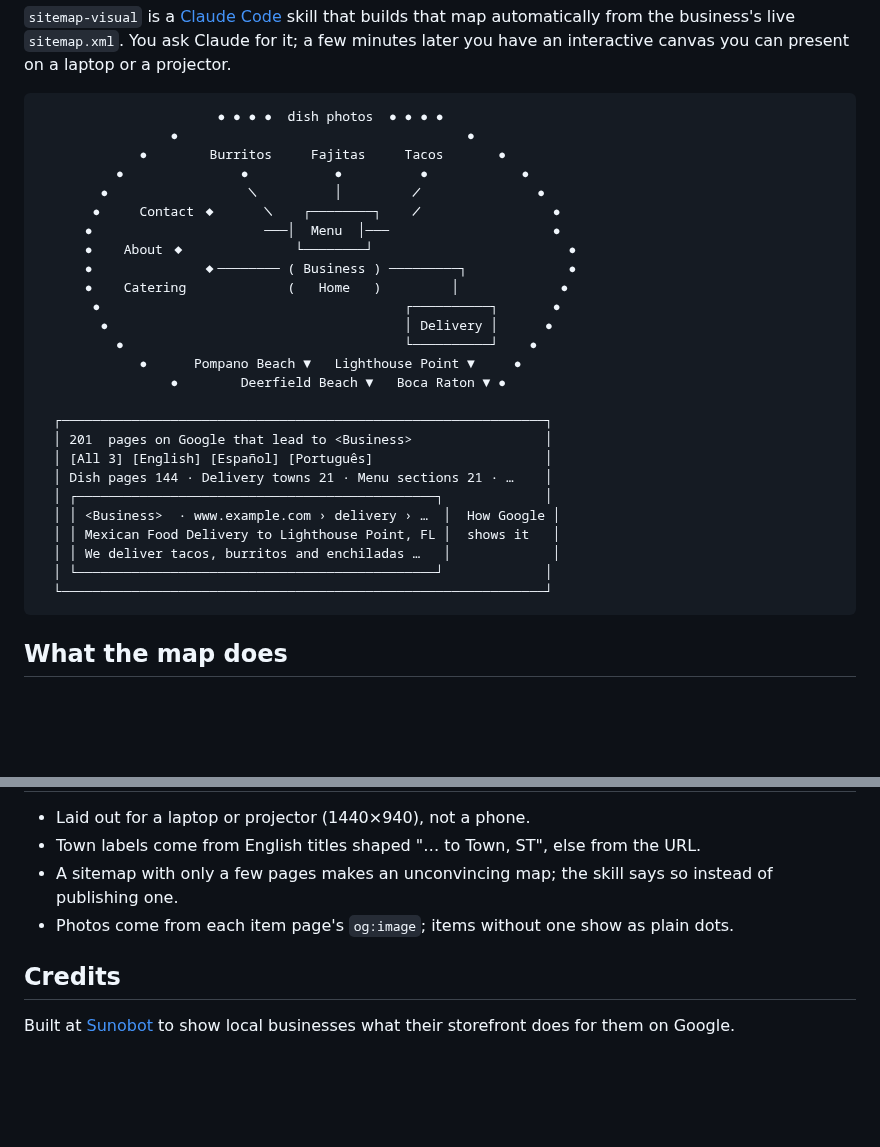
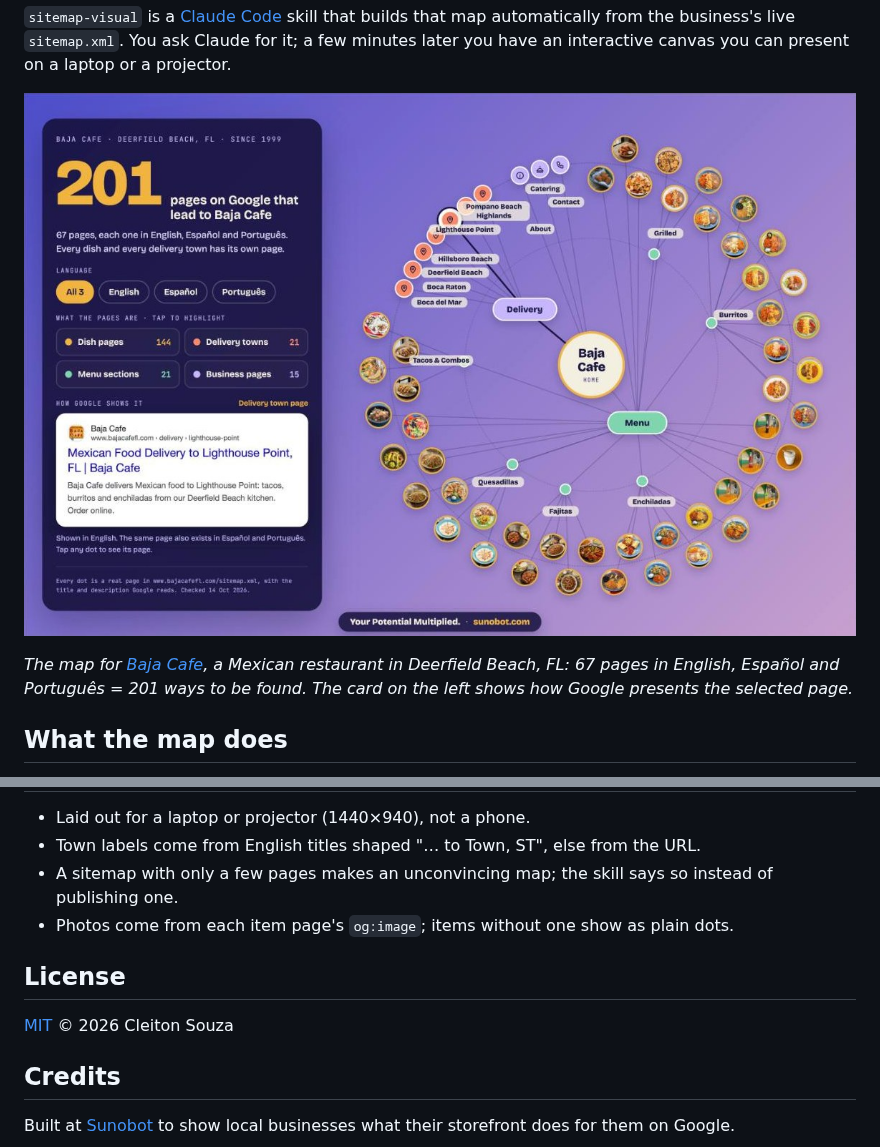
Before and after one commit to cleitonsouza01/sitemap-visual, a Markdown page: README.md, 2 parts joined by grey strips. Rendered like a GitHub page; pictures changed too: docs/baja-cafe-map.jpg (added); blank space fills up the shorter version.

````diff
--- a/README.md
+++ b/README.md
@@ -12,34 +12,11 @@ map automatically from the business's live `sitemap.xml`. You ask Claude for it;
 few minutes later you have an interactive canvas you can present on a laptop or a
 projector.
 
-```
-                       ● ● ● ●  dish photos  ● ● ● ●
-                 ●                                     ●
-             ●        Burritos     Fajitas     Tacos       ●
-          ●               ●           ●          ●            ●
-        ●                  ╲          │         ╱               ●
-       ●     Contact ◆      ╲    ┌────────┐    ╱                 ●
-      ●                      ───│  Menu  │───                     ●
-      ●    About ◆              └────────┘                         ●
-      ●              ◆──────── ( Business ) ─────────┐             ●
-      ●    Catering             (   Home   )         │             ●
-       ●                                       ┌──────────┐       ●
-        ●                                      │ Delivery │      ●
-          ●                                    └──────────┘    ●
-             ●      Pompano Beach ▼   Lighthouse Point ▼     ●
-                 ●        Deerfield Beach ▼   Boca Raton ▼ ●
+![Sitemap Visual for Baja Cafe, a Mexican restaurant in Deerfield Beach, FL: 201 pages on Google, every dish with its photo, seven delivery towns, three languages, and a Google-style preview of the selected page](docs/baja-cafe-map.jpg)
 
-  ┌──────────────────────────────────────────────────────────────┐
-  │ 201  pages on Google that lead to <Business>                 │
-  │ [All 3] [English] [Español] [Português]                      │
-  │ Dish pages 144 · Delivery towns 21 · Menu sections 21 · …    │
-  │ ┌──────────────────────────────────────────────┐             │
-  │ │ <Business>  · www.example.com › delivery › …  │  How Google │
-  │ │ Mexican Food Delivery to Lighthouse Point, FL │  shows it   │
-  │ │ We deliver tacos, burritos and enchiladas …   │             │
-  │ └──────────────────────────────────────────────┘             │
-  └──────────────────────────────────────────────────────────────┘
-```
+*The map for [Baja Cafe](https://www.bajacafefl.com), a Mexican restaurant in
+Deerfield Beach, FL: 67 pages in English, Español and Português = 201 ways to be
+found. The card on the left shows how Google presents the selected page.*
 
 ## What the map does
 
@@ -196,6 +173,10 @@ business:
   instead of publishing one.
 - Photos come from each item page's `og:image`; items without one show as plain dots.
 
+## License
+
+[MIT](LICENSE) © 2026 Cleiton Souza
+
 ## Credits
 
 Built at [Sunobot](https://sunobot.com) to show local businesses what their
````
Also changed, not shown: 4 other files.
